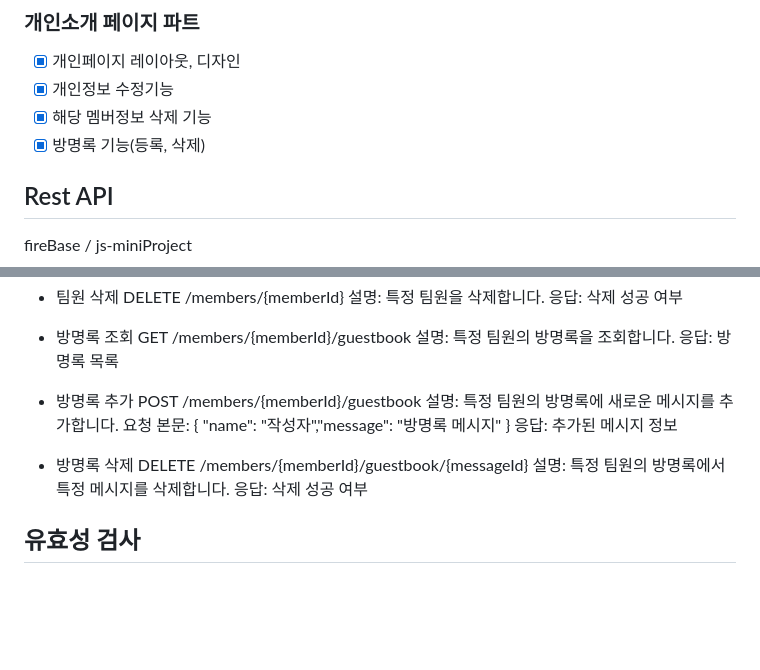
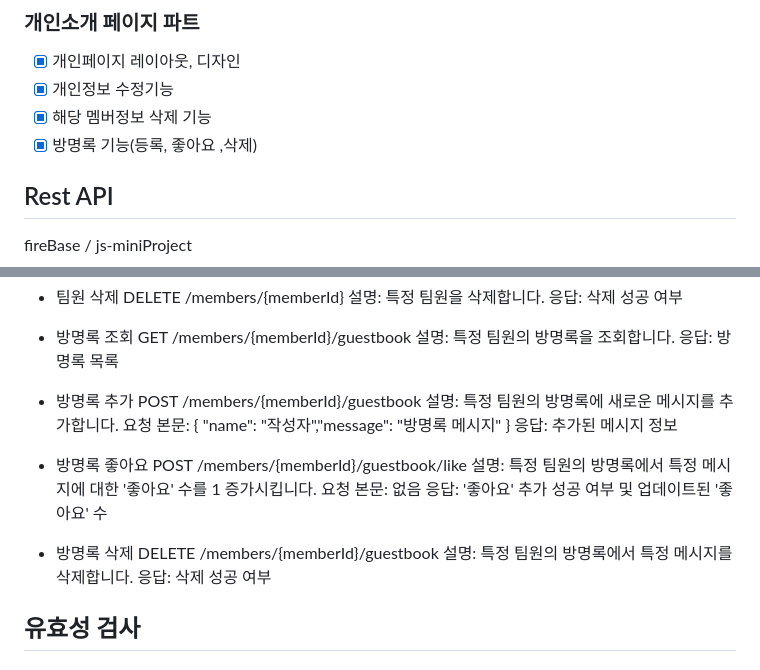
Before and after one commit to dmsrb0125/js-mniproject, a Markdown page: docs/README.md, 2 parts joined by grey strips. GitHub-like rendering; blank space fills up the shorter version.

Commit message:
docs: 방명록 좋아요api명세서 추가

```diff
--- a/docs/README.md
+++ b/docs/README.md
@@ -85,7 +85,7 @@
 - [x] 개인페이지 레이아웃, 디자인
 - [x] 개인정보 수정기능
 - [x] 해당 멤버정보 삭제 기능
-- [x] 방명록 기능(등록, 삭제)
+- [x] 방명록 기능(등록, 좋아요 ,삭제)
 
 ## Rest API
 
@@ -129,8 +129,14 @@ fireBase / js-miniProject
   요청 본문: { "name": "작성자","message": "방명록 메시지" }
   응답: 추가된 메시지 정보
 
+- 방명록 좋아요
+  POST /members/{memberId}/guestbook/like
+  설명: 특정 팀원의 방명록에서 특정 메시지에 대한 '좋아요' 수를 1 증가시킵니다.
+  요청 본문: 없음
+  응답: '좋아요' 추가 성공 여부 및 업데이트된 '좋아요' 수
+
 - 방명록 삭제
-  DELETE /members/{memberId}/guestbook/{messageId}
+  DELETE /members/{memberId}/guestbook
   설명: 특정 팀원의 방명록에서 특정 메시지를 삭제합니다.
   응답: 삭제 성공 여부
 
```
